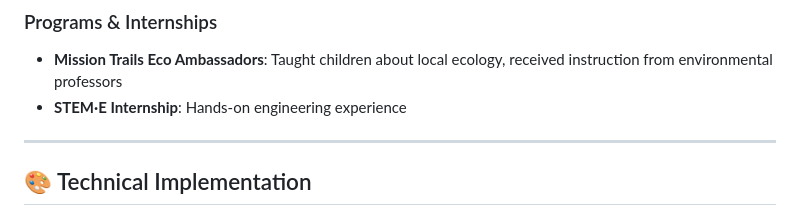
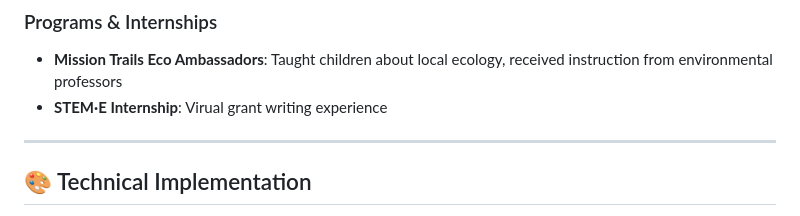
Before and after one commit to RA-TechMed/RA-TechMed.github.io, a Markdown page: README.md, the part around the change. Rendered like a GitHub page.

```diff
--- a/README.md
+++ b/README.md
@@ -58,7 +58,7 @@ Daily volunteer work (7:30-8:30 AM) including book shelving, computer management
 
 ### Programs & Internships
 - **Mission Trails Eco Ambassadors**: Taught children about local ecology, received instruction from environmental professors
-- **STEM·E Internship**: Hands-on engineering experience
+- **STEM·E Internship**: Virual grant writing experience
 
 ---
 
```
